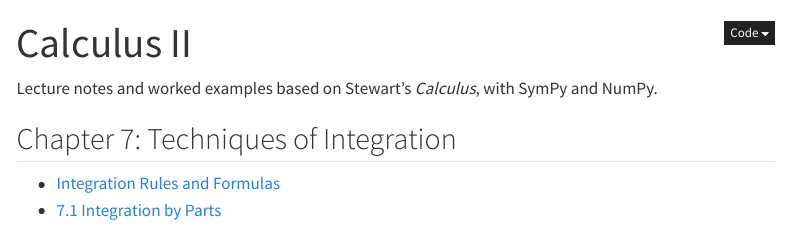
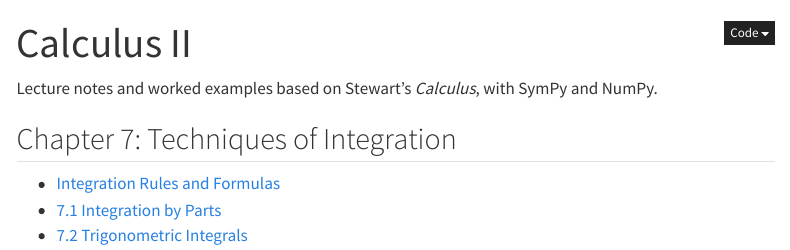
Before and after one commit to mirajcs/calculus_II, a Quarto document (index.qmd): the page in a window 1100 px wide, from its top. Rendered offline with R 4.5, knitr and Pandoc in place of Quarto, with nearby package versions; menus at the side of the page are left out.

Commit message:
feat: trignometric integrals

```diff
--- a/_quarto.yml
+++ b/_quarto.yml
@@ -5,6 +5,7 @@ project:
     - index.qmd
     - integration_table.ipynb
     - integration_by_parts.ipynb
+    - trigonometric_integrals.ipynb
 
 website:
   title: "Calculus II"
@@ -18,6 +19,8 @@ website:
             text: Integration Rules
           - href: integration_by_parts.ipynb
             text: "7.1 Integration by Parts"
+          - href: trigonometric_integrals.ipynb
+            text: "7.2 Trigonometric Integrals"
   sidebar:
     style: docked
     contents:
@@ -29,6 +32,8 @@ website:
             text: Integration Rules
           - href: integration_by_parts.ipynb
             text: "7.1 Integration by Parts"
+          - href: trigonometric_integrals.ipynb
+            text: "7.2 Trigonometric Integrals"
 
 format:
   html:
--- a/index.qmd
+++ b/index.qmd
@@ -8,3 +8,4 @@ Lecture notes and worked examples based on Stewart's *Calculus*, with SymPy and
 
 - [Integration Rules and Formulas](integration_table.ipynb)
 - [7.1 Integration by Parts](integration_by_parts.ipynb)
+- [7.2 Trigonometric Integrals](trigonometric_integrals.ipynb)
```
Also changed, not shown: 2 other files.
